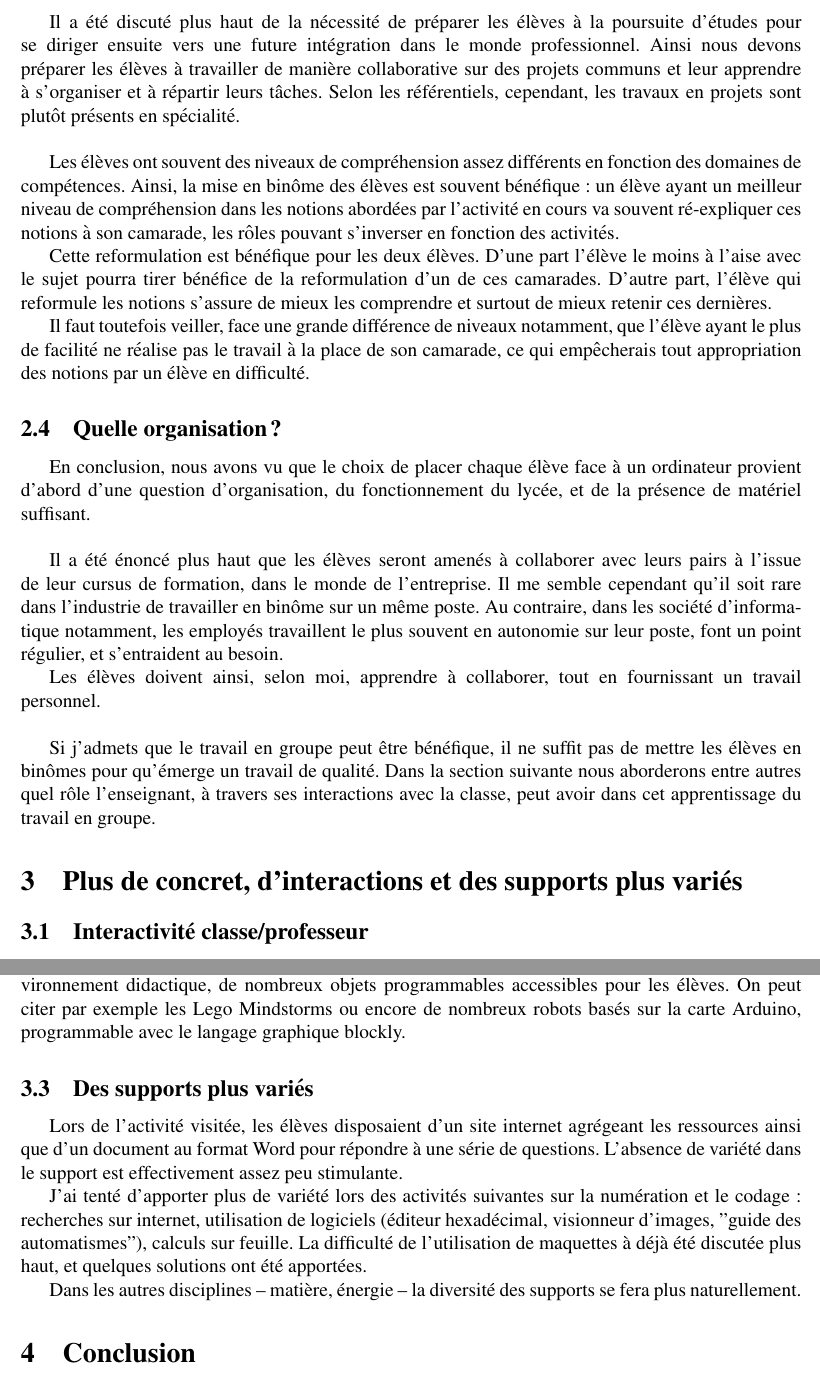
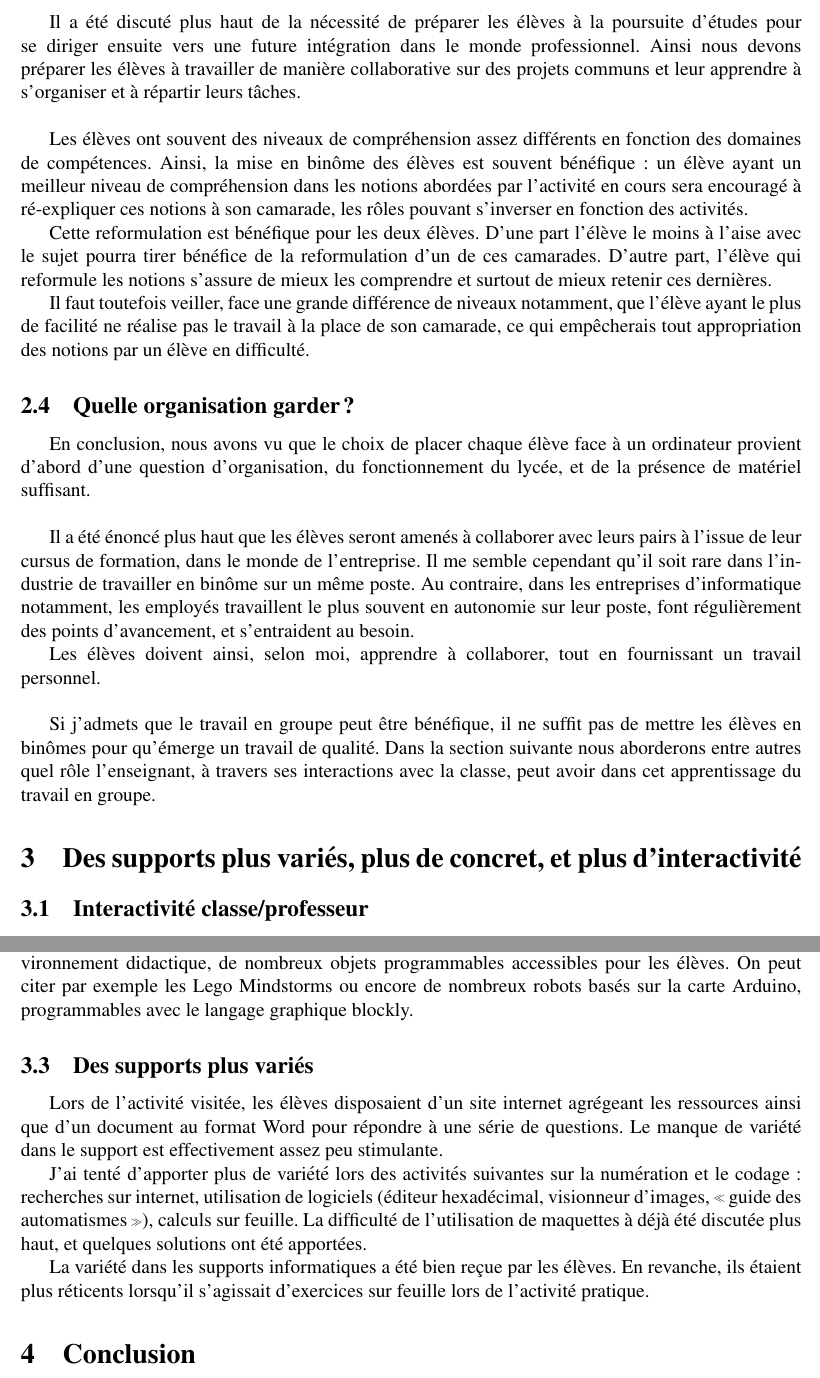
Before and after one commit to lfiack/pci, a LaTeX document (analyse1/main.tex): two parts of pages 4 and 6 of 7, joined at a grey line, cut so that both start at the same text. Compiled offline with pdfLaTeX.

Commit message:
relecture 1

```diff
--- a/analyse1/main.tex
+++ b/analyse1/main.tex
@@ -176,15 +176,15 @@
 	pour se diriger ensuite vers une future intégration dans le monde professionnel.
 %travail en projet, répartition des tâches, organisation
 %Cependant, la notion de projet est plus présente en spécialité.
-	Ainsi nous devons préparer les élèves à travailler de manière collaborative sur des projets communs et leur apprendre à s'organiser et à répartir leurs tâches.
-	Selon les référentiels, cependant, les travaux en projets sont plutôt présents en spécialité.\\
+	Ainsi nous devons préparer les élèves à travailler de manière collaborative sur des projets communs et leur apprendre à s'organiser et à répartir leurs tâches.\\
+%	Selon les référentiels, cependant, les travaux en projets sont plutôt présents en spécialité.\\
 
 %* La mise en binôme de deux élèves est souvent bénéfique. Les deux élèves n'ont pas les mêmes niveaux de compréhension dans tous les domaines.
 %L'élève ayant un meilleur niveau de compréhension des notions abordées par l'activité en cours va souvent ré-expliquer ces notions à son binôme,
 %les rôles pouvant s'inverser en fonction des activités.
 	Les élèves ont souvent des niveaux de compréhension assez différents en fonction des domaines de compétences.
 	Ainsi, la mise en binôme des élèves est souvent bénéfique :
-	un élève ayant un meilleur niveau de compréhension dans les notions abordées par l'activité en cours va souvent ré-expliquer ces notions à son camarade,
+	un élève ayant un meilleur niveau de compréhension dans les notions abordées par l'activité en cours sera encouragé à ré-expliquer ces notions à son camarade,
 	les rôles pouvant s'inverser en fonction des activités.
 
 %Cette reformulation est bénéfique pour les deux membres, d'une part un élève ayant des difficultés pourra tirer bénéfice de la reformulation d'un de ces camarades.
@@ -198,22 +198,22 @@
 	que l'élève ayant le plus de facilité ne réalise pas le travail à la place de son camarade,
 	ce qui empêcherais tout appropriation des notions par un élève en difficulté.
 
-	\subsection{Quelle organisation?}
+	\subsection{Quelle organisation garder?}
 	En conclusion, nous avons vu que le choix de placer chaque élève face à un ordinateur provient d'abord d'une question d'organisation,
 	du fonctionnement du lycée, et de la présence de matériel suffisant.\\
 
 %Même s'il a été admis que, dans le monde de l'entreprise, on est amené à collaborer avec ses pairs, il est rare, dans l'industrie de travailler en binôme sur un même poste. Les élèves doivent ainsi, selon moi, apprendre à collaborer, tout en fournissant un travail personnel.
 	Il a été énoncé plus haut que les élèves seront amenés à collaborer avec leurs pairs à l'issue de leur cursus de formation, dans le monde de l'entreprise.
 	Il me semble cependant qu'il soit rare dans l'industrie de travailler en binôme sur un même poste.
-	Au contraire, dans les société d'informatique notamment, les employés travaillent le plus souvent en autonomie sur leur poste,
-	font un point régulier, et s'entraident au besoin.
+	Au contraire, dans les entreprises d'informatique notamment, les employés travaillent le plus souvent en autonomie sur leur poste,
+	font régulièrement des points d'avancement, et s'entraident au besoin.
 
 	Les élèves doivent ainsi, selon moi, apprendre à collaborer, tout en fournissant un travail personnel.\\
 
 	Si j'admets que le travail en groupe peut être bénéfique, il ne suffit pas de mettre les élèves en binômes pour qu'émerge un travail de qualité.
 	Dans la section suivante nous aborderons entre autres quel rôle l'enseignant, à travers ses interactions avec la classe, peut avoir dans cet apprentissage du travail en groupe.
 
-	\section{Plus de concret, d'interactions et des supports plus variés}
+	\section{Des supports plus variés, plus de concret, et plus d'interactivité}
 %* Regardant l'interactivité classe/professeur
 	\subsection{Interactivité classe/professeur}
 %	* L'activité visitée était la dernière d'une séquence de trois activités.
@@ -317,7 +317,7 @@
 
 	Enfin, le lien avec les modèles algorithmiques est peut être le plus simple.
 	Il existe, dans l'environnement didactique, de nombreux objets programmables accessibles pour les élèves.
-	On peut citer par exemple les Lego Mindstorms ou encore de nombreux robots basés sur la carte Arduino, programmable avec le langage graphique blockly.
+	On peut citer par exemple les Lego Mindstorms ou encore de nombreux robots basés sur la carte Arduino, programmables avec le langage graphique blockly.
 
 %* À propos de la variété dans les supports
 	\subsection{Des supports plus variés}
@@ -325,17 +325,20 @@
 %d'un document au format Word pour répondre à une série de questions. L'absence de variété dans le support est effectivement assez peu stimulante.
 	Lors de l'activité visitée, les élèves disposaient d'un site internet agrégeant les ressources ainsi que
 	d'un document au format Word pour répondre à une série de questions.
-	L'absence de variété dans le support est effectivement assez peu stimulante.
+	Le manque de variété dans le support est effectivement assez peu stimulante.
 
 %	* Lors des activités suivantes sur la numération et le codage, les supports sont un peu plus variés :
 %recherches sur internet, utilisation de logiciels (éditeur hexa, visionneur d'images, "guide des automatismes"), calculs sur feuille.
 %La difficulté de l'utilisation de maquettes à déjà été discuté plus haut, et quelques solutions ont été apportées.
 	J'ai tenté d'apporter plus de variété lors des activités suivantes sur la numération et le codage :
-	recherches sur internet, utilisation de logiciels (éditeur hexadécimal, visionneur d'images, "guide des automatismes"), calculs sur feuille.
+	recherches sur internet, utilisation de logiciels (éditeur hexadécimal, visionneur d'images, \og{}guide des automatismes\fg{}), calculs sur feuille.
 	La difficulté de l'utilisation de maquettes à déjà été discutée plus haut, et quelques solutions ont été apportées.
 
+	La variété dans les supports informatiques a été bien reçue par les élèves.
+	En revanche, ils étaient plus réticents lorsqu'il s'agissait d'exercices sur feuille lors de l'activité pratique.
+
 %	* La diversité des supports se fera assez naturellement dans les autres disciplines.
-	Dans les autres disciplines -- matière, énergie -- la diversité des supports se fera plus naturellement.
+%	Dans les autres disciplines -- matière, énergie -- la diversité des supports se fera plus naturellement.
 
 	\section{Conclusion}
 %Résumé des problématiques
```
Also changed, not shown: analyse1/main.pdf, analyse1/main.tex (20 more changed lines).
